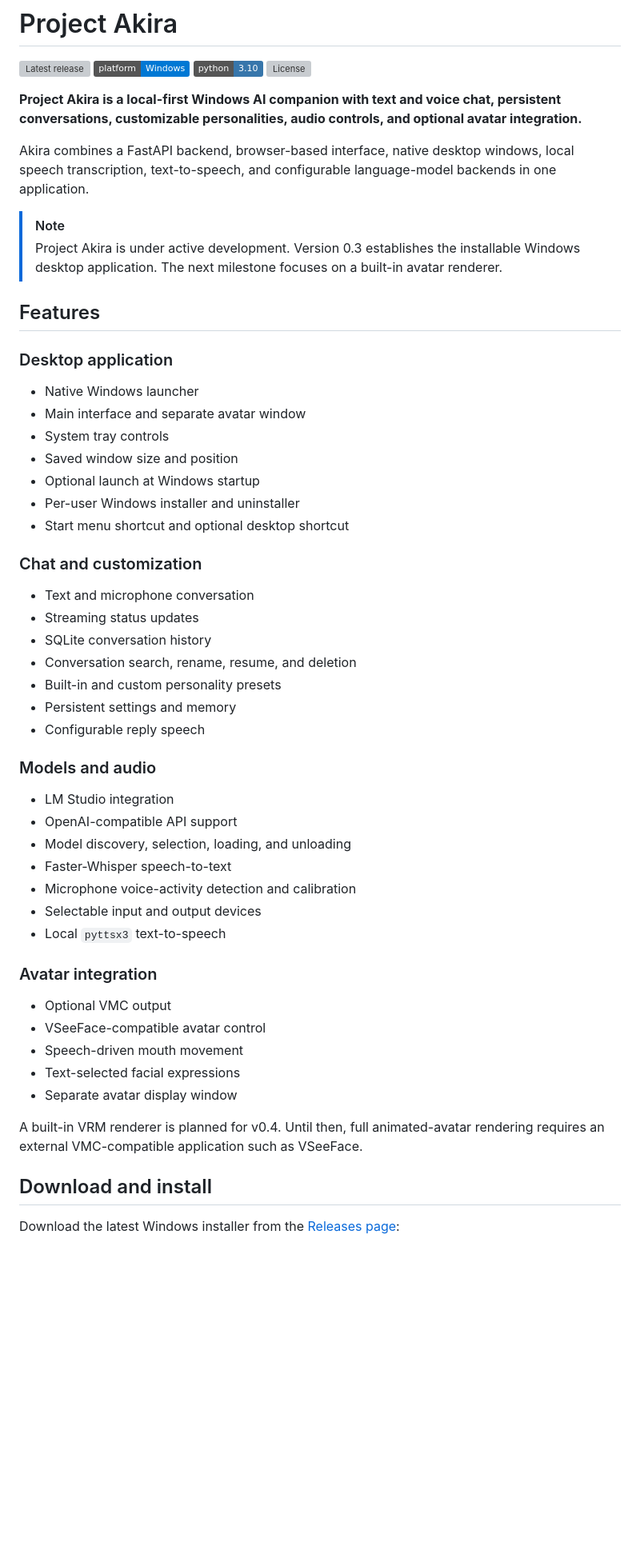
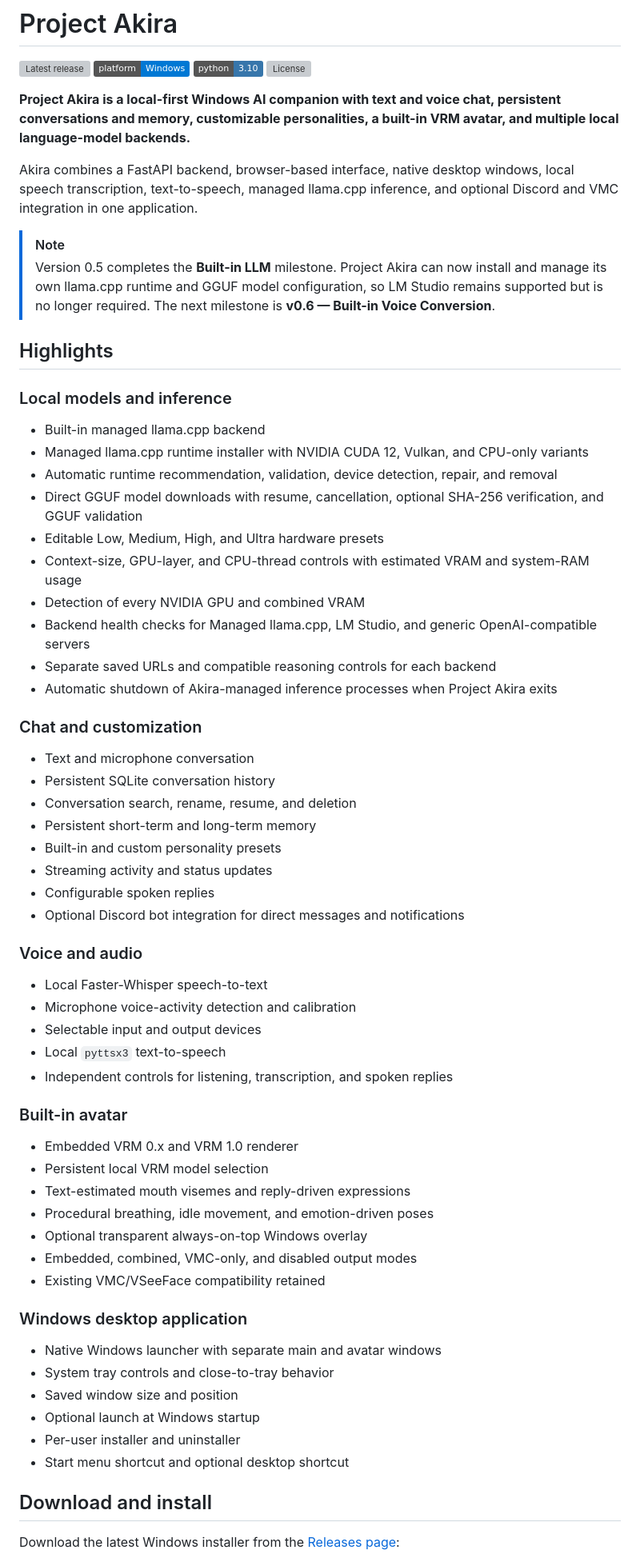
Before and after one commit to ProblemsArising/Project-Akira, a Markdown page: README.md, the part around one of its changes. Shown at 80% size. Drawn GitHub-style; badges without logos; blank space fills up the shorter version; grey boxes are pictures that could not be loaded.

Commit message:
Update README for v0.5.0

```diff
--- a/README.md
+++ b/README.md
@@ -5,54 +5,65 @@
 [![Python](https://img.shields.io/badge/python-3.10-3776AB)](https://www.python.org/)
 [![License](https://img.shields.io/github/license/ProblemsArising/Project-Akira)](LICENSE)
 
-**Project Akira is a local-first Windows AI companion with text and voice chat, persistent conversations, customizable personalities, audio controls, and optional avatar integration.**
+**Project Akira is a local-first Windows AI companion with text and voice chat, persistent conversations and memory, customizable personalities, a built-in VRM avatar, and multiple local language-model backends.**
 
-Akira combines a FastAPI backend, browser-based interface, native desktop windows, local speech transcription, text-to-speech, and configurable language-model backends in one application.
+Akira combines a FastAPI backend, browser-based interface, native desktop windows, local speech transcription, text-to-speech, managed llama.cpp inference, and optional Discord and VMC integration in one application.
 
 > [!NOTE]
-> Project Akira is under active development. Version 0.3 establishes the installable Windows desktop application. The next milestone focuses on a built-in avatar renderer.
+> Version 0.5 completes the **Built-in LLM** milestone. Project Akira can now install and manage its own llama.cpp runtime and GGUF model configuration, so LM Studio remains supported but is no longer required. The next milestone is **v0.6 — Built-in Voice Conversion**.
 
-## Features
+## Highlights
 
-### Desktop application
+### Local models and inference
 
-- Native Windows launcher
-- Main interface and separate avatar window
-- System tray controls
-- Saved window size and position
-- Optional launch at Windows startup
-- Per-user Windows installer and uninstaller
-- Start menu shortcut and optional desktop shortcut
+- Built-in managed llama.cpp backend
+- Managed llama.cpp runtime installer with NVIDIA CUDA 12, Vulkan, and CPU-only variants
+- Automatic runtime recommendation, validation, device detection, repair, and removal
+- Direct GGUF model downloads with resume, cancellation, optional SHA-256 verification, and GGUF validation
+- Editable Low, Medium, High, and Ultra hardware presets
+- Context-size, GPU-layer, and CPU-thread controls with estimated VRAM and system-RAM usage
+- Detection of every NVIDIA GPU and combined VRAM
+- Backend health checks for Managed llama.cpp, LM Studio, and generic OpenAI-compatible servers
+- Separate saved URLs and compatible reasoning controls for each backend
+- Automatic shutdown of Akira-managed inference processes when Project Akira exits
 
 ### Chat and customization
 
 - Text and microphone conversation
-- Streaming status updates
-- SQLite conversation history
+- Persistent SQLite conversation history
 - Conversation search, rename, resume, and deletion
+- Persistent short-term and long-term memory
 - Built-in and custom personality presets
-- Persistent settings and memory
-- Configurable reply speech
+- Streaming activity and status updates
+- Configurable spoken replies
+- Optional Discord bot integration for direct messages and notifications
 
-### Models and audio
+### Voice and audio
 
-- LM Studio integration
-- OpenAI-compatible API support
-- Model discovery, selection, loading, and unloading
-- Faster-Whisper speech-to-text
+- Local Faster-Whisper speech-to-text
 - Microphone voice-activity detection and calibration
 - Selectable input and output devices
 - Local `pyttsx3` text-to-speech
+- Independent controls for listening, transcription, and spoken replies
 
-### Avatar integration
+### Built-in avatar
 
-- Optional VMC output
-- VSeeFace-compatible avatar control
-- Speech-driven mouth movement
-- Text-selected facial expressions
-- Separate avatar display window
+- Embedded VRM 0.x and VRM 1.0 renderer
+- Persistent local VRM model selection
+- Text-estimated mouth visemes and reply-driven expressions
+- Procedural breathing, idle movement, and emotion-driven poses
+- Optional transparent always-on-top Windows overlay
+- Embedded, combined, VMC-only, and disabled output modes
+- Existing VMC/VSeeFace compatibility retained
 
-A built-in VRM renderer is planned for v0.4. Until then, full animated-avatar rendering requires an external VMC-compatible application such as VSeeFace.
+### Windows desktop application
+
+- Native Windows launcher with separate main and avatar windows
+- System tray controls and close-to-tray behavior
+- Saved window size and position
+- Optional launch at Windows startup
+- Per-user installer and uninstaller
+- Start menu shortcut and optional desktop shortcut
 
 ## Download and install
 
```
Also changed, not shown: other parts of README.md (+87 -35 lines).
